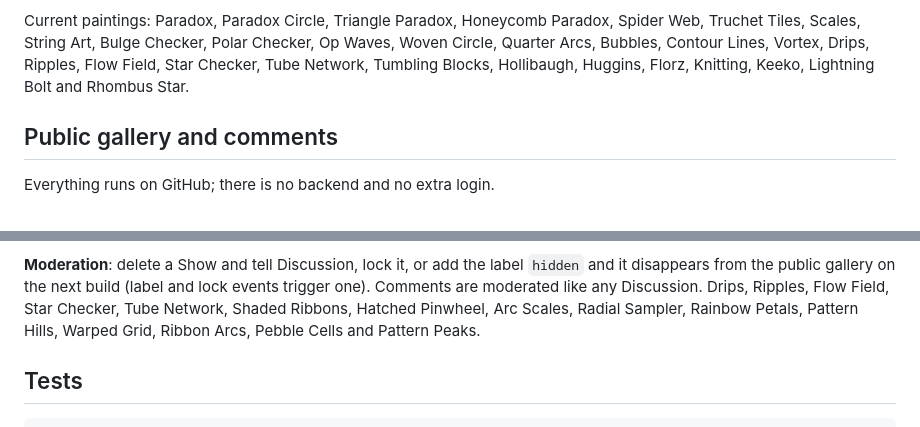
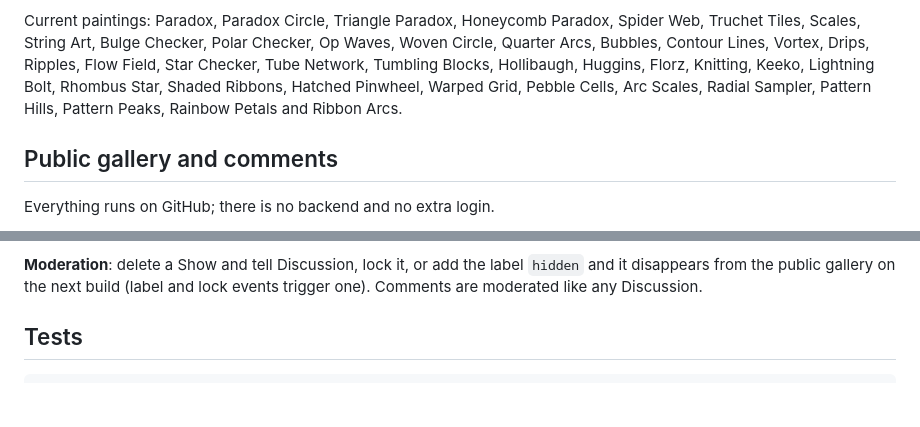
Before and after one commit to brancan/tangle-machine, a Markdown page: README.md, 2 parts joined by grey strips. Rendered like a GitHub page; blank space fills up the shorter version.

Commit message:
docs: merge the reference paintings into the README painting list

```diff
--- a/README.md
+++ b/README.md
@@ -64,7 +64,9 @@ Current paintings: Paradox, Paradox Circle, Triangle Paradox, Honeycomb
 Paradox, Spider Web, Truchet Tiles, Scales, String Art, Bulge Checker, Polar
 Checker, Op Waves, Woven Circle, Quarter Arcs, Bubbles, Contour Lines, Vortex,
 Drips, Ripples, Flow Field, Star Checker, Tube Network, Tumbling Blocks,
-Hollibaugh, Huggins, Florz, Knitting, Keeko, Lightning Bolt and Rhombus Star.
+Hollibaugh, Huggins, Florz, Knitting, Keeko, Lightning Bolt, Rhombus Star,
+Shaded Ribbons, Hatched Pinwheel, Warped Grid, Pebble Cells, Arc Scales, Radial
+Sampler, Pattern Hills, Pattern Peaks, Rainbow Petals and Ribbon Arcs.
 
 ## Public gallery and comments
 
@@ -105,9 +107,6 @@ Everything runs on GitHub; there is no backend and no extra login.
 **Moderation**: delete a Show and tell Discussion, lock it, or add the label
 `hidden` and it disappears from the public gallery on the next build (label
 and lock events trigger one). Comments are moderated like any Discussion.
-Drips, Ripples, Flow Field, Star Checker, Tube Network, Shaded Ribbons,
-Hatched Pinwheel, Arc Scales, Radial Sampler, Rainbow Petals, Pattern Hills,
-Warped Grid, Ribbon Arcs, Pebble Cells and Pattern Peaks.
 
 ## Tests
 
```
